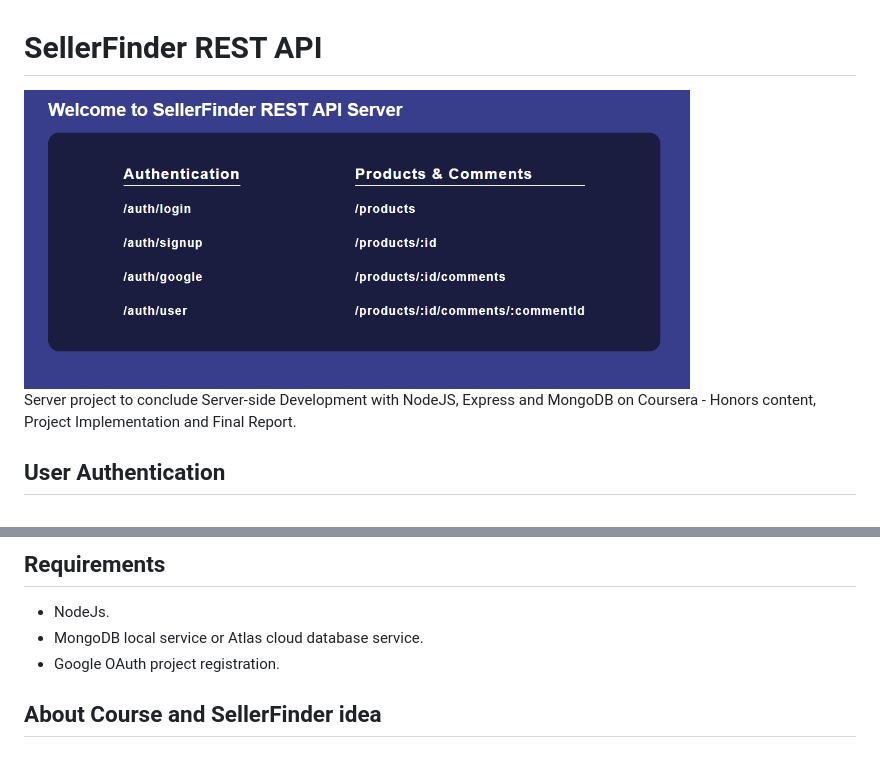
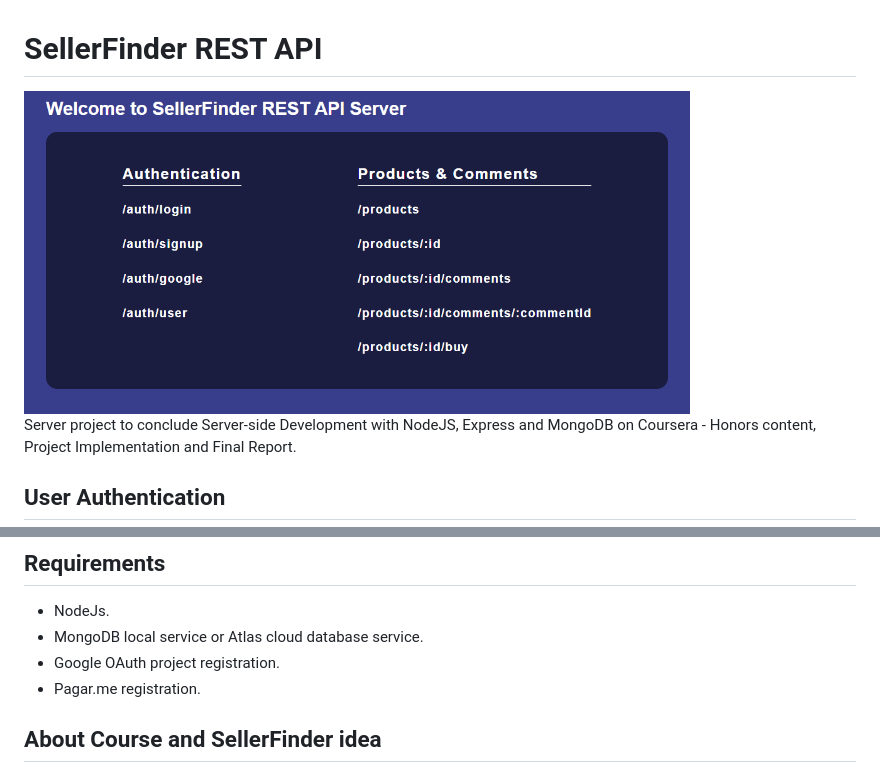
Before and after one commit to NietoCurcio/SellerFinder-REST-API, a Markdown page: README.md, 2 parts joined by grey strips. GitHub-like rendering; pictures changed too: .github/sellerFinder.png.

```diff
--- a/README.md
+++ b/README.md
@@ -40,6 +40,7 @@ NestJs is a Node.js framework for building server-side applications, it is built
 - NodeJs.
 - MongoDB local service or Atlas cloud database service.
 - Google OAuth project registration.
+- Pagar.me registration.
 
 ## About Course and SellerFinder idea
 
```
Also changed, not shown: 1 other file.
